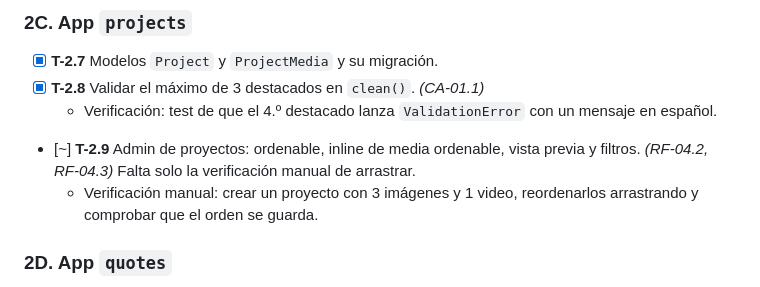
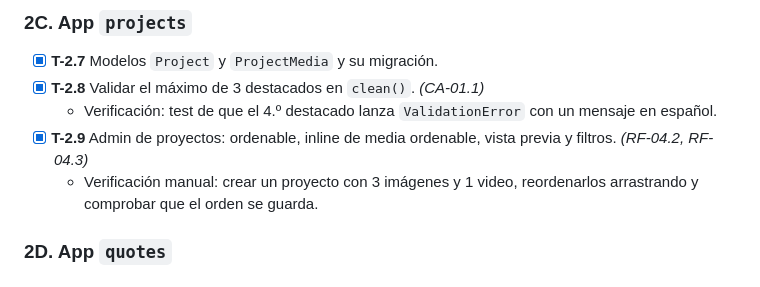
Before and after one commit to HoruzGiltech/RP-Design, a Markdown page: specs/tasks.md, the part around the change. Drawn GitHub-style.

Commit message:
Marcar T-2.9 como verificada
Co-Authored-By: Claude Opus 5.5 <noreply@anthropic.com>

```diff
--- a/specs/tasks.md
+++ b/specs/tasks.md
@@ -44,7 +44,7 @@
 - [x] **T-2.7** Modelos `Project` y `ProjectMedia` y su migración.
 - [x] **T-2.8** Validar el máximo de 3 destacados en `clean()`. *(CA-01.1)*
   - Verificación: test de que el 4.º destacado lanza `ValidationError` con un mensaje en español.
-- [~] **T-2.9** Admin de proyectos: ordenable, inline de media ordenable, vista previa y filtros. *(RF-04.2, RF-04.3)* Falta solo la verificación manual de arrastrar.
+- [x] **T-2.9** Admin de proyectos: ordenable, inline de media ordenable, vista previa y filtros. *(RF-04.2, RF-04.3)*
   - Verificación manual: crear un proyecto con 3 imágenes y 1 video, reordenarlos arrastrando y comprobar que el orden se guarda.
 
 ### 2D. App `quotes`
```
